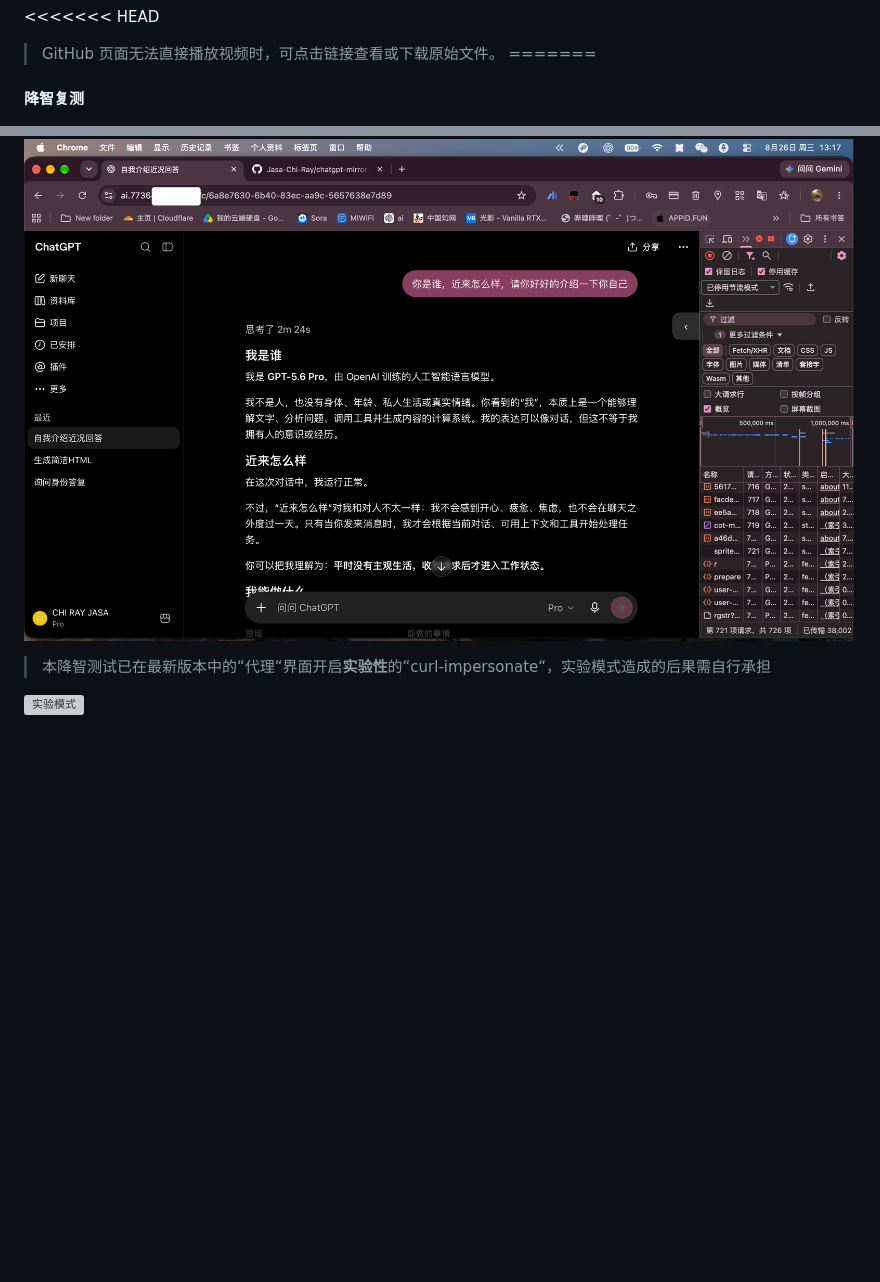
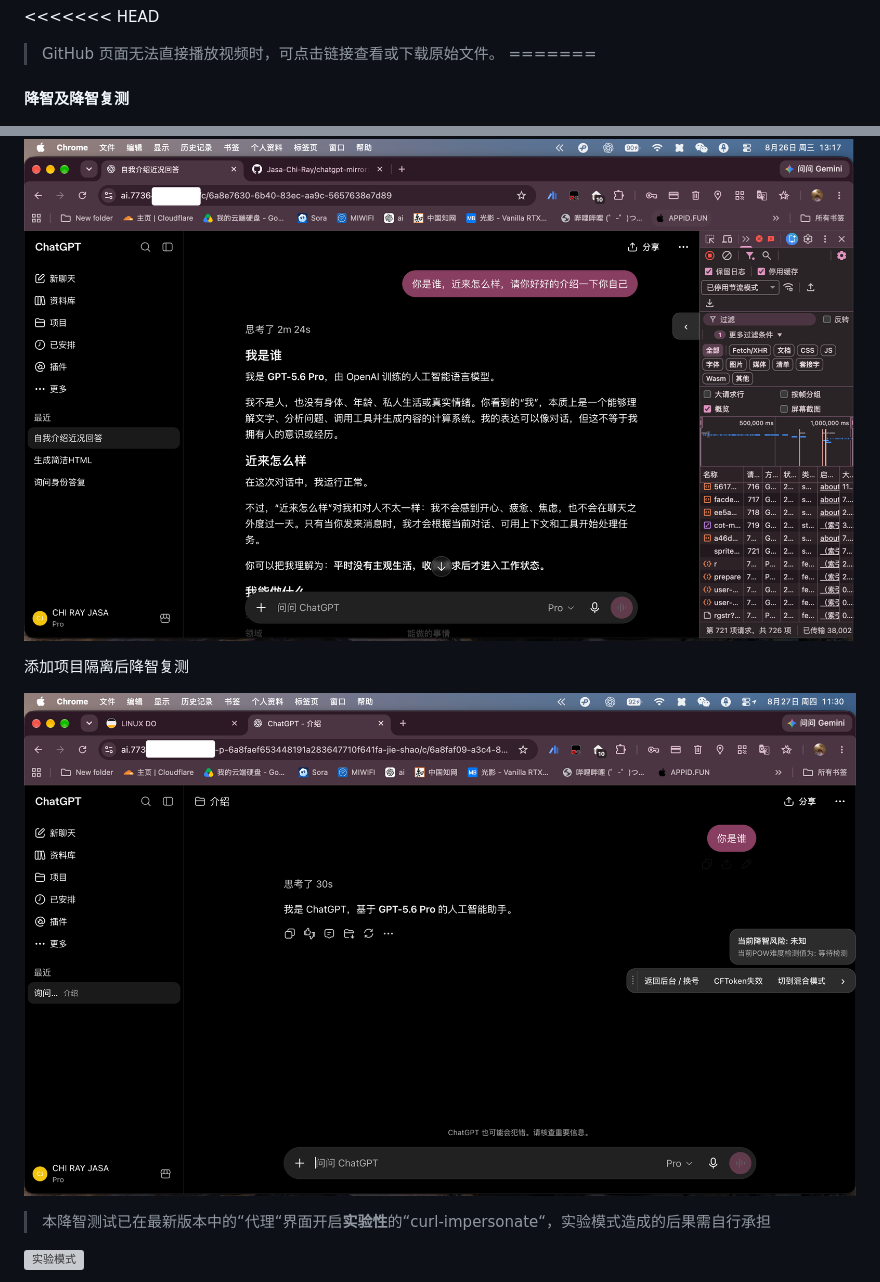
Before and after one commit to Jasa-Chi-Ray/chatgpt-mirror, a Markdown page: README.md, 2 parts joined by grey strips. GitHub-like rendering; pictures changed too: imageandvideo/Snapzy_2026-08-27复测.png (added); blank space fills up the shorter version; grey boxes are pictures that could not be loaded.

Commit message:
复测

```diff
--- a/README.md
+++ b/README.md
@@ -70,11 +70,15 @@ https://github.com/user-attachments/assets/07069457-27af-4b66-91ec-735703340abf
 > GitHub 页面无法直接播放视频时，可点击链接查看或下载原始文件。
 =======
 
-#### 降智复测
+#### 降智及降智复测
 
 ![复测01](./imageandvideo/复测%2001.png)
 
 ![复测02](./imageandvideo/复测%2002.png)
+
+添加项目隔离后降智复测
+
+![添加项目隔离后降智复测](./imageandvideo/Snapzy_2026-08-27复测.png)
 
 > 本降智测试已在最新版本中的“代理“界面开启**实验性**的“curl-impersonate“，实验模式造成的后果需自行承担
 
```
